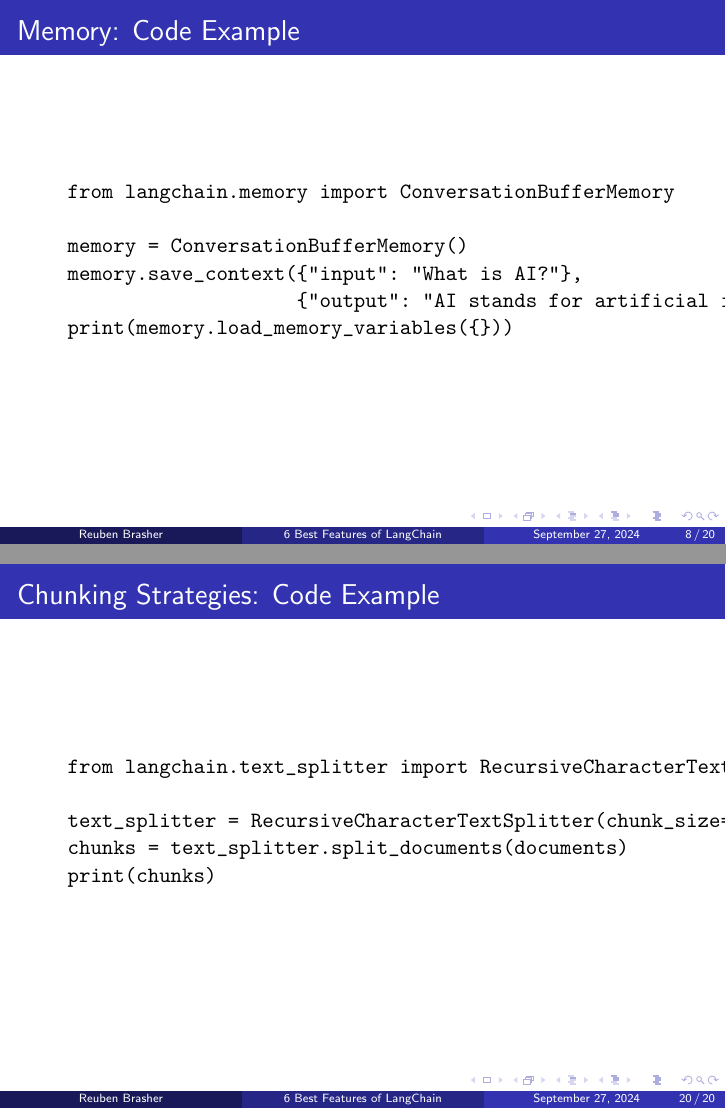
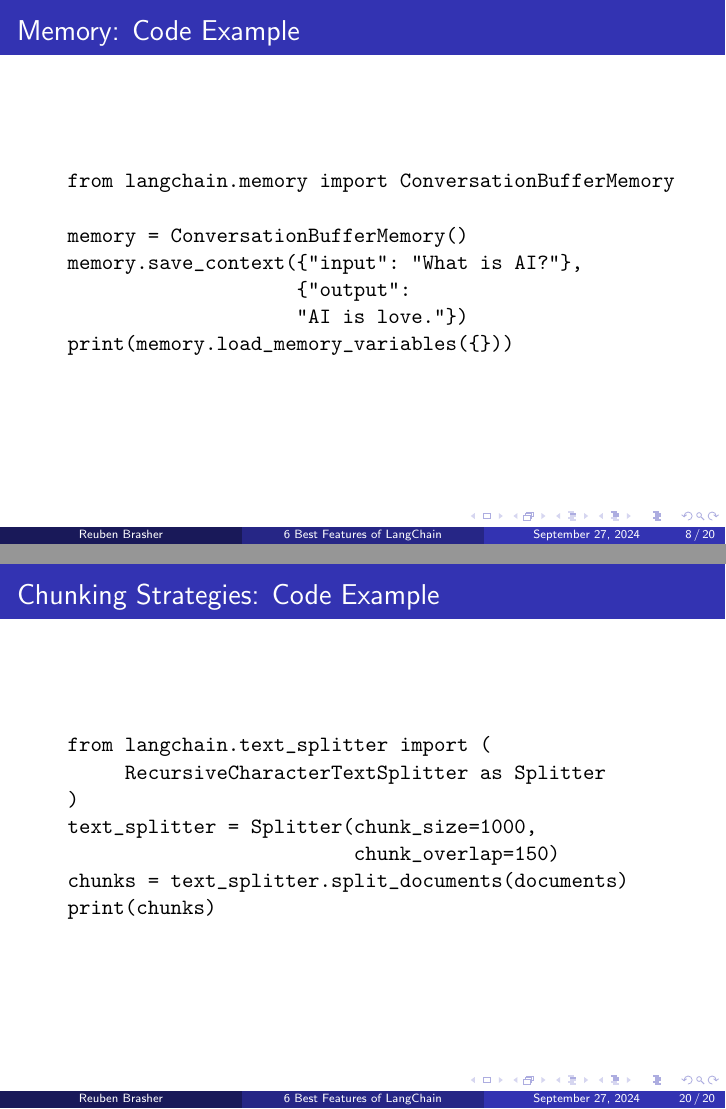
Before and after one commit to newexo/alphafold-bibliography, LaTeX slides (latex/langchain.tex): pages 8 and 20 of 20, joined at a grey line. Compiled offline with pdfLaTeX.

Commit message:
Fix code format

```diff
--- a/latex/langchain.tex
+++ b/latex/langchain.tex
@@ -77,7 +79,8 @@
 
     memory = ConversationBufferMemory()
     memory.save_context({"input": "What is AI?"},
-                        {"output": "AI stands for artificial intelligence."})
+                        {"output":
+                        "AI is love."})
     print(memory.load_memory_variables({}))
     \end{verbatim}
 \end{frame}
@@ -186,9 +193,11 @@
 
 \begin{frame}[fragile]{Chunking Strategies: Code Example}
     \begin{verbatim}
-    from langchain.text_splitter import RecursiveCharacterTextSplitter
-
-    text_splitter = RecursiveCharacterTextSplitter(chunk_size=1000, chunk_overlap=150)
+    from langchain.text_splitter import (
+         RecursiveCharacterTextSplitter as Splitter
+    )
+    text_splitter = Splitter(chunk_size=1000,
+                             chunk_overlap=150)
     chunks = text_splitter.split_documents(documents)
     print(chunks)
     \end{verbatim}
```
Also changed, not shown: latex/langchain.pdf, latex/langchain.tex (14 more changed lines).
